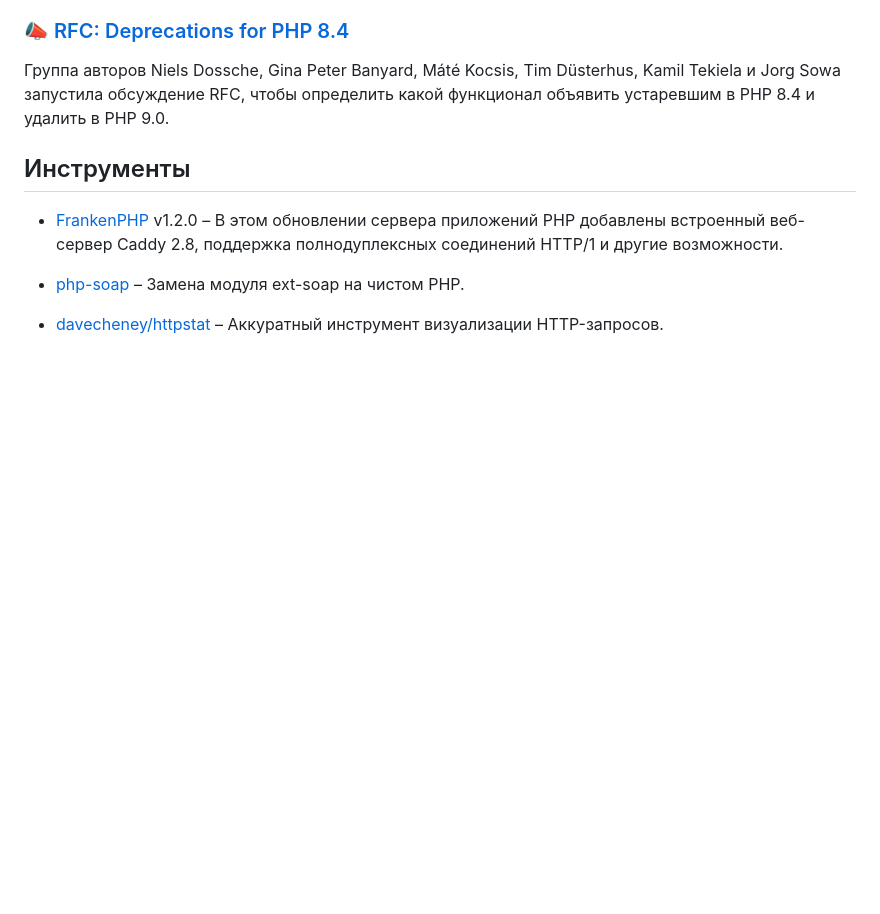
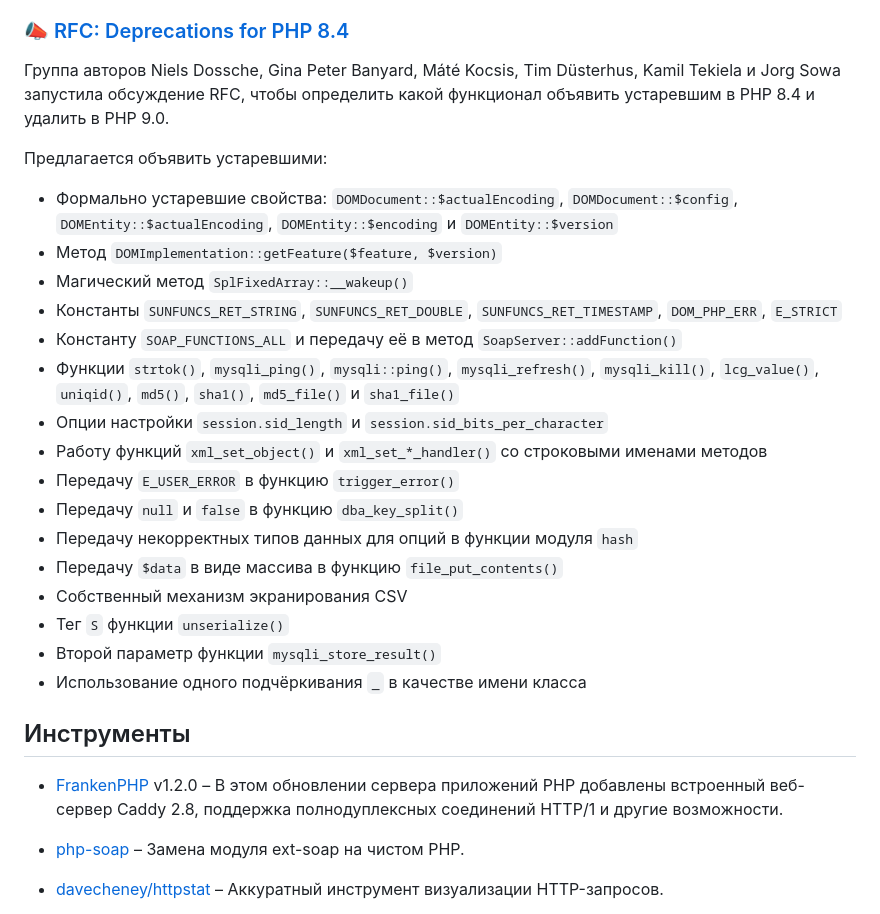
Before and after one commit to saundefined/phpdigest.ru, a Markdown page: source/_posts/2024-june.md, the part around the change. Drawn GitHub-style; blank space fills up the shorter version.

Commit message:
Обновление Июнь 2024

```diff
--- a/source/_posts/2024-june.md
+++ b/source/_posts/2024-june.md
@@ -83,6 +83,28 @@ Arnaud Le Blanc и Nicolas Grekas предлагают добавить лени
 
 Группа авторов Niels Dossche, Gina Peter Banyard, Máté Kocsis, Tim Düsterhus, Kamil Tekiela и Jorg Sowa запустила
 обсуждение RFC, чтобы определить какой функционал объявить устаревшим в PHP 8.4 и удалить в PHP 9.0.
+
+Предлагается объявить устаревшими:
+
+- Формально устаревшие
+  свойства: `DOMDocument::$actualEncoding`, `DOMDocument::$config`, `DOMEntity::$actualEncoding`, `DOMEntity::$encoding`
+  и `DOMEntity::$version`
+- Метод `DOMImplementation::getFeature($feature, $version)`
+- Магический метод `SplFixedArray::__wakeup()`
+- Константы `SUNFUNCS_RET_STRING`, `SUNFUNCS_RET_DOUBLE`, `SUNFUNCS_RET_TIMESTAMP`, `DOM_PHP_ERR`, `E_STRICT`
+- Константу `SOAP_FUNCTIONS_ALL` и передачу её в метод `SoapServer::addFunction()`
+- Функции `strtok()`, `mysqli_ping()`, `mysqli::ping()`, `mysqli_refresh()`, `mysqli_kill()`, `lcg_value()`,
+  `uniqid()`, `md5()`, `sha1()`, `md5_file()` и `sha1_file()`
+- Опции настройки `session.sid_length` и `session.sid_bits_per_character`
+- Работу функций `xml_set_object()` и `xml_set_*_handler()` со строковыми именами методов
+- Передачу `E_USER_ERROR` в функцию `trigger_error()`
+- Передачу `null` и `false` в функцию `dba_key_split()`
+- Передачу некорректных типов данных для опций в функции модуля `hash`
+- Передачу `$data` в виде массива в функцию `file_put_contents()`
+- Собственный механизм экранирования CSV
+- Тег `S` функции `unserialize()`
+- Второй параметр функции `mysqli_store_result()`
+- Использование одного подчёркивания `_` в качестве имени класса
 
 ## Инструменты
 
```
